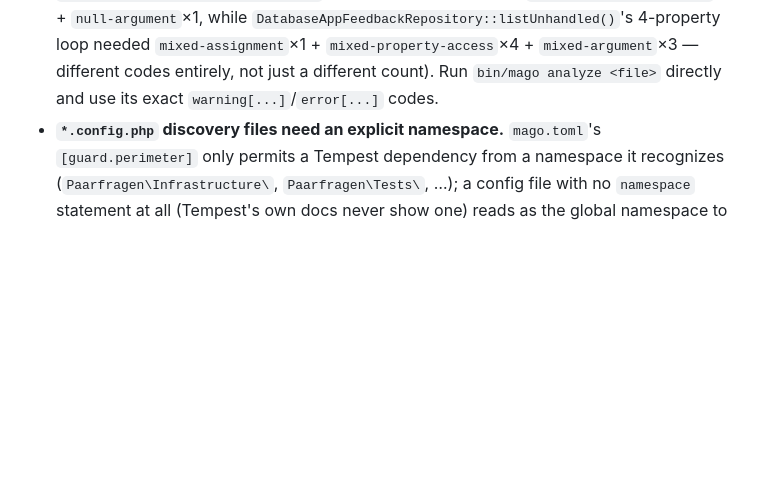
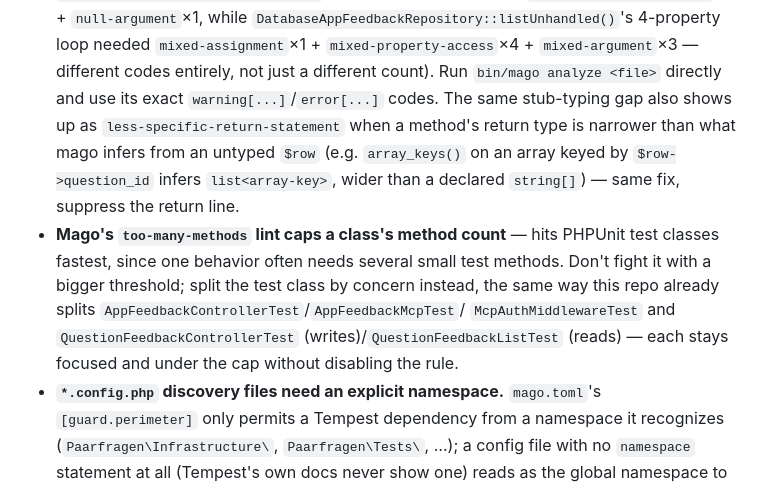
Before and after one commit to ibes/paarfragen, a Markdown page: api/reference/tempest.md, the part around the change. GitHub-like rendering; blank space fills up the shorter version.

Commit message:
Retro: document too-many-methods split pattern, return-type stub gap
Two small additions to api/reference/tempest.md's mago section, found
building Slice 6: mago's too-many-methods lint (hits PHPUnit test
classes first) is handled here by splitting test files by concern —
already done three times now (AppFeedback*, QuestionFeedback*), worth
naming as the established pattern rather than rediscovering it as a
one-off each time. Also noted the query()-stub-typing gap (already
documented) extends to less-specific-return-statement, not just
property-access/argument errors.

Co-Authored-By: Claude Sonnet 5 <noreply@anthropic.com>
Claude-Session: https://claude.ai/code/session_01693MjFoU2rPsrP5hXtKUTn

```diff
--- a/api/reference/tempest.md
+++ b/api/reference/tempest.md
@@ -142,7 +142,20 @@ Two patterns worth knowing before the first attempt:
   needed `mixed-assignment`×1 + `mixed-property-access`×4 +
   `mixed-argument`×3 — different codes entirely, not just a different
   count). Run `bin/mago analyze <file>` directly and use its exact
-  `warning[...]`/`error[...]` codes.
+  `warning[...]`/`error[...]` codes. The same stub-typing gap also
+  shows up as `less-specific-return-statement` when a method's return
+  type is narrower than what mago infers from an untyped `$row` (e.g.
+  `array_keys()` on an array keyed by `$row->question_id` infers
+  `list<array-key>`, wider than a declared `string[]`) — same fix,
+  suppress the return line.
+- **Mago's `too-many-methods` lint caps a class's method count** —
+  hits PHPUnit test classes fastest, since one behavior often needs
+  several small test methods. Don't fight it with a bigger threshold;
+  split the test class by concern instead, the same way this repo
+  already splits `AppFeedbackControllerTest`/`AppFeedbackMcpTest`/
+  `McpAuthMiddlewareTest` and `QuestionFeedbackControllerTest`
+  (writes)/`QuestionFeedbackListTest` (reads) — each stays focused and
+  under the cap without disabling the rule.
 - **`*.config.php` discovery files need an explicit namespace.**
   `mago.toml`'s `[guard.perimeter]` only permits a Tempest dependency
   from a namespace it recognizes (`Paarfragen\Infrastructure\`,
```
